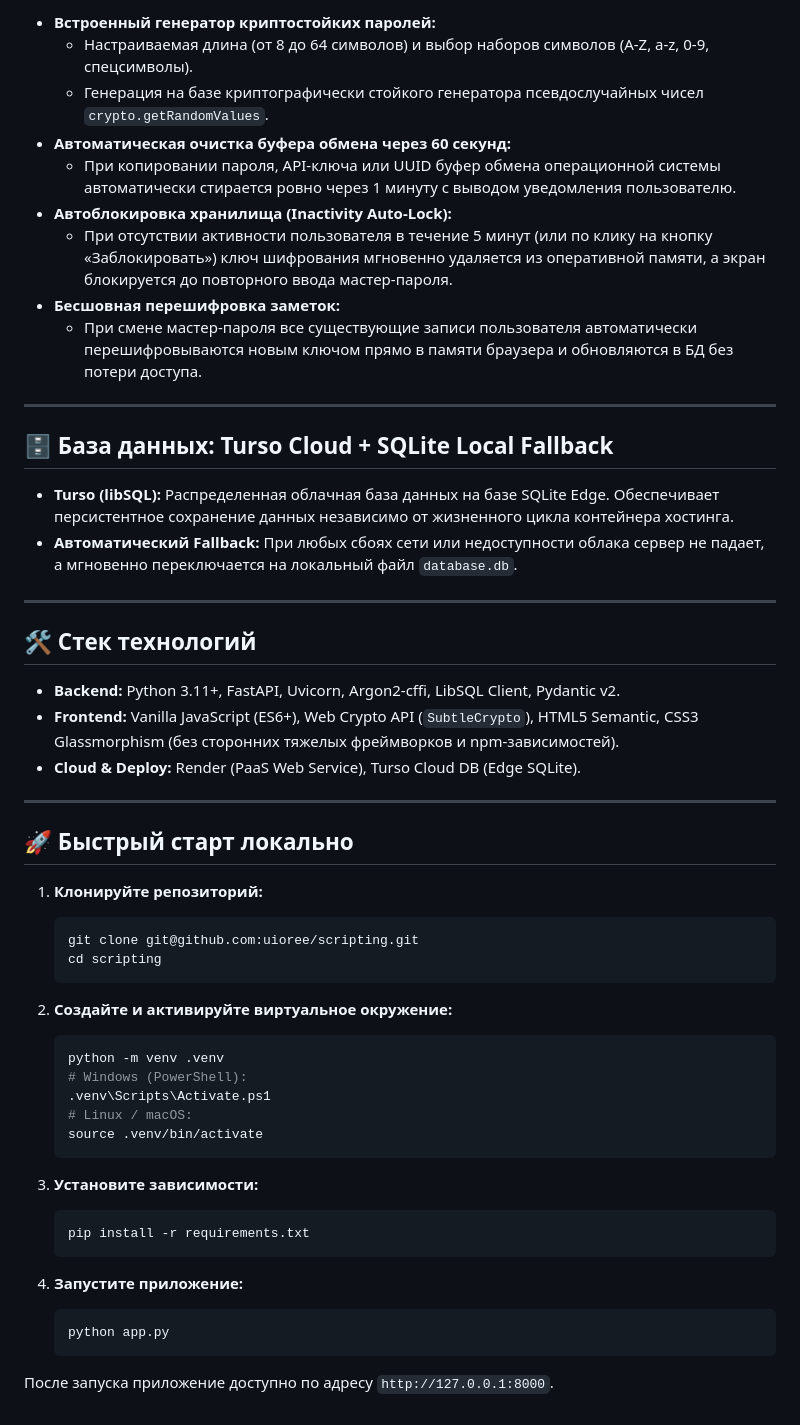
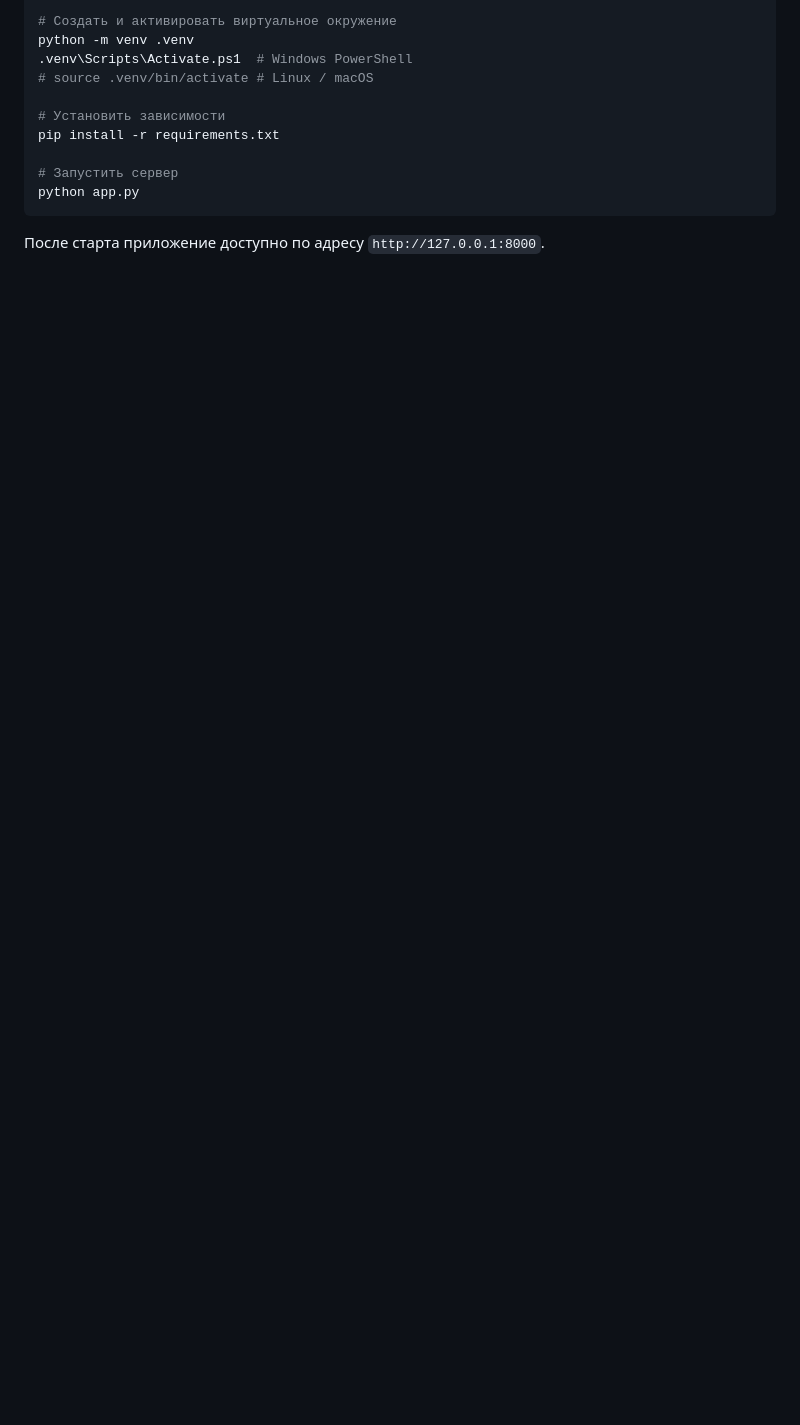
Before and after one commit to uioree/scripting, a Markdown page: README.md, the part around one of its changes. Drawn GitHub-style; blank space fills up the shorter version.

````diff
--- a/README.md
+++ b/README.md
@@ -48,56 +41,14 @@
 
-* **Встроенный генератор криптостойких паролей:**
-  * Настраиваемая длина (от 8 до 64 символов) и выбор наборов символов (A-Z, a-z, 0-9, спецсимволы).
-  * Генерация на базе криптографически стойкого генератора псевдослучайных чисел `crypto.getRandomValues`.
-* **Автоматическая очистка буфера обмена через 60 секунд:**
-  * При копировании пароля, API-ключа или UUID буфер обмена операционной системы автоматически стирается ровно через 1 минуту с выводом уведомления пользователю.
-* **Автоблокировка хранилища (Inactivity Auto-Lock):**
-  * При отсутствии активности пользователя в течение 5 минут (или по клику на кнопку «Заблокировать») ключ шифрования мгновенно удаляется из оперативной памяти, а экран блокируется до повторного ввода мастер-пароля.
-* **Бесшовная перешифровка заметок:**
-  * При смене мастер-пароля все существующие записи пользователя автоматически перешифровываются новым ключом прямо в памяти браузера и обновляются в БД без потери доступа.
+# Создать и активировать виртуальное окружение
+python -m venv .venv
+.venv\Scripts\Activate.ps1  # Windows PowerShell
+# source .venv/bin/activate # Linux / macOS
 
----
+# Установить зависимости
+pip install -r requirements.txt
 
-## 🗄️ База данных: Turso Cloud + SQLite Local Fallback
+# Запустить сервер
+python app.py
+```
 
-* **Turso (libSQL):** Распределенная облачная база данных на базе SQLite Edge. Обеспечивает персистентное сохранение данных независимо от жизненного цикла контейнера хостинга.
-* **Автоматический Fallback:** При любых сбоях сети или недоступности облака сервер не падает, а мгновенно переключается на локальный файл `database.db`.
-
----
-
-## 🛠️ Стек технологий
-
-* **Backend:** Python 3.11+, FastAPI, Uvicorn, Argon2-cffi, LibSQL Client, Pydantic v2.
-* **Frontend:** Vanilla JavaScript (ES6+), Web Crypto API (`SubtleCrypto`), HTML5 Semantic, CSS3 Glassmorphism (без сторонних тяжелых фреймворков и npm-зависимостей).
-* **Cloud & Deploy:** Render (PaaS Web Service), Turso Cloud DB (Edge SQLite).
-
----
-
-## 🚀 Быстрый старт локально
-
-1. **Клонируйте репозиторий:**
-   ```bash
-   git clone git@github.com:uioree/scripting.git
-   cd scripting
-   ```
-
-2. **Создайте и активируйте виртуальное окружение:**
-   ```bash
-   python -m venv .venv
-   # Windows (PowerShell):
-   .venv\Scripts\Activate.ps1
-   # Linux / macOS:
-   source .venv/bin/activate
-   ```
-
-3. **Установите зависимости:**
-   ```bash
-   pip install -r requirements.txt
-   ```
-
-4. **Запустите приложение:**
-   ```bash
-   python app.py
-   ```
-
-После запуска приложение доступно по адресу `http://127.0.0.1:8000`.
+После старта приложение доступно по адресу `http://127.0.0.1:8000`.
````
Also changed, not shown: other parts of README.md (+28 -35 lines).
